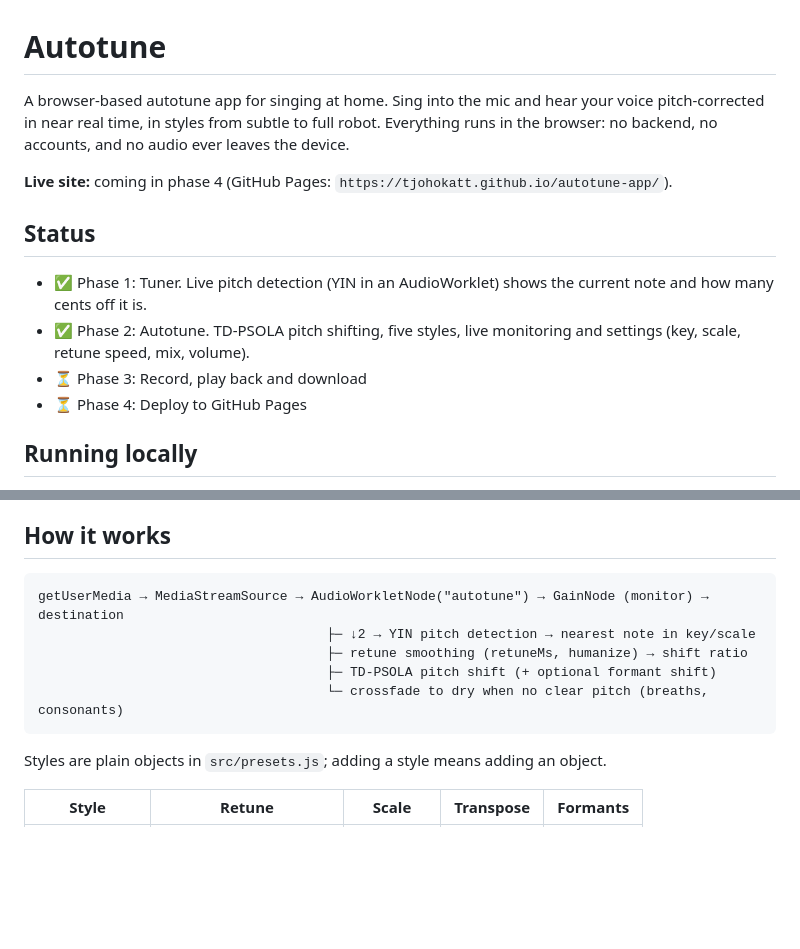
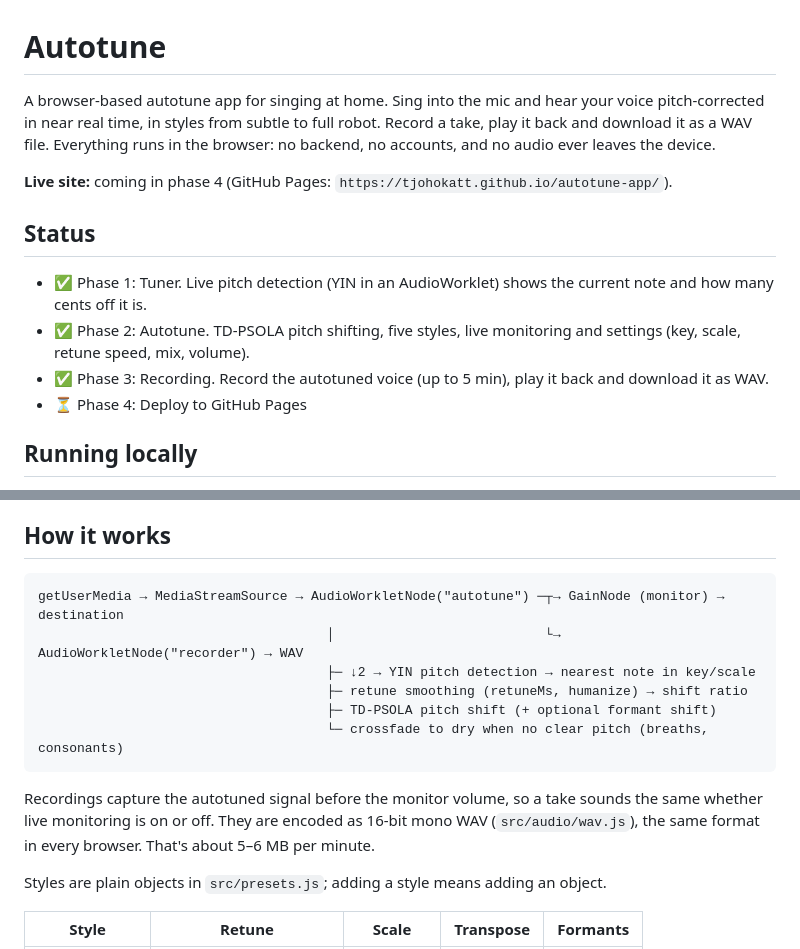
Before and after one commit to tjohokatt/autotune-app, a Markdown page: README.md, 2 parts joined by grey strips. Drawn GitHub-style; blank space fills up the shorter version.

Commit message:
docs: describe recording in readme
Co-Authored-By: Claude Opus 5.5 <noreply@anthropic.com>

````diff
--- a/README.md
+++ b/README.md
@@ -1,13 +1,13 @@
 # Autotune
 
-A browser-based autotune app for singing at home. Sing into the mic and hear your voice pitch-corrected in near real time, in styles from subtle to full robot. Everything runs in the browser: no backend, no accounts, and no audio ever leaves the device.
+A browser-based autotune app for singing at home. Sing into the mic and hear your voice pitch-corrected in near real time, in styles from subtle to full robot. Record a take, play it back and download it as a WAV file. Everything runs in the browser: no backend, no accounts, and no audio ever leaves the device.
 
 **Live site:** coming in phase 4 (GitHub Pages: `https://tjohokatt.github.io/autotune-app/`).
 
 ## Status
 - ✅ Phase 1: Tuner. Live pitch detection (YIN in an AudioWorklet) shows the current note and how many cents off it is.
 - ✅ Phase 2: Autotune. TD-PSOLA pitch shifting, five styles, live monitoring and settings (key, scale, retune speed, mix, volume).
-- ⏳ Phase 3: Record, play back and download
+- ✅ Phase 3: Recording. Record the autotuned voice (up to 5 min), play it back and download it as WAV.
 - ⏳ Phase 4: Deploy to GitHub Pages
 
 ## Running locally
@@ -34,12 +34,15 @@ Turn on **🎧 Hör mig själv** only with wired headphones. Without them the sp
 
 ## How it works
 ```
-getUserMedia → MediaStreamSource → AudioWorkletNode("autotune") → GainNode (monitor) → destination
+getUserMedia → MediaStreamSource → AudioWorkletNode("autotune") ─┬→ GainNode (monitor) → destination
+                                     │                           └→ AudioWorkletNode("recorder") → WAV
                                      ├─ ↓2 → YIN pitch detection → nearest note in key/scale
                                      ├─ retune smoothing (retuneMs, humanize) → shift ratio
                                      ├─ TD-PSOLA pitch shift (+ optional formant shift)
                                      └─ crossfade to dry when no clear pitch (breaths, consonants)
 ```
+Recordings capture the autotuned signal before the monitor volume, so a take sounds the same whether live monitoring is on or off. They are encoded as 16-bit mono WAV (`src/audio/wav.js`), the same format in every browser. That's about 5–6 MB per minute.
+
 Styles are plain objects in `src/presets.js`; adding a style means adding an object.
 
 | Style | Retune | Scale | Transpose | Formants |
````
